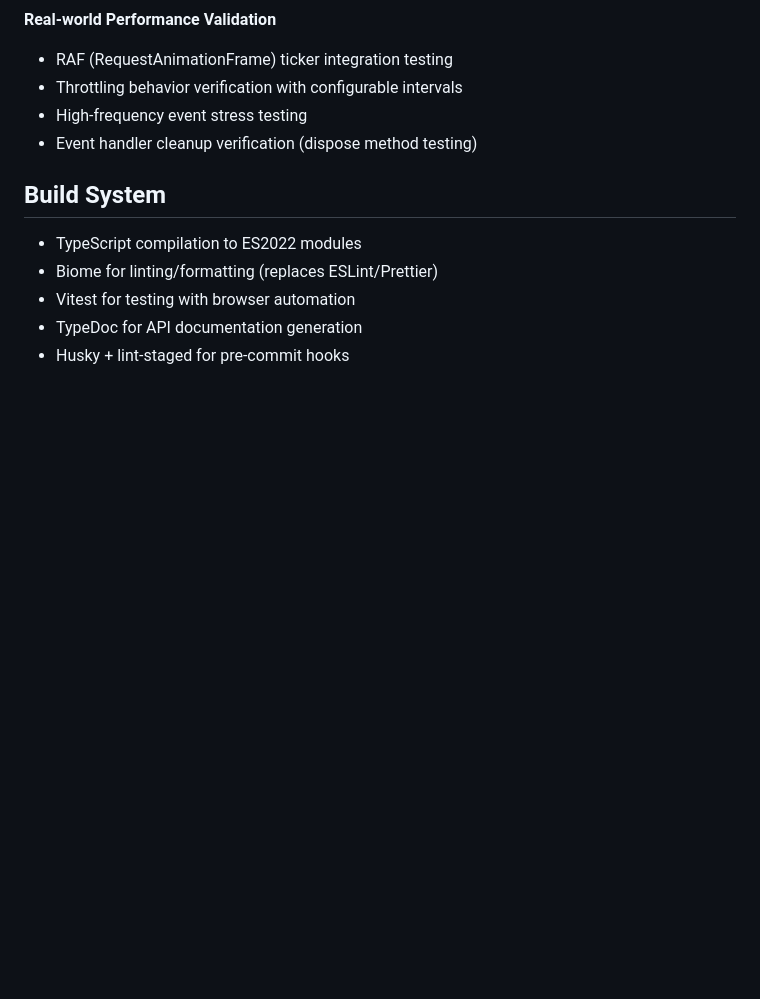
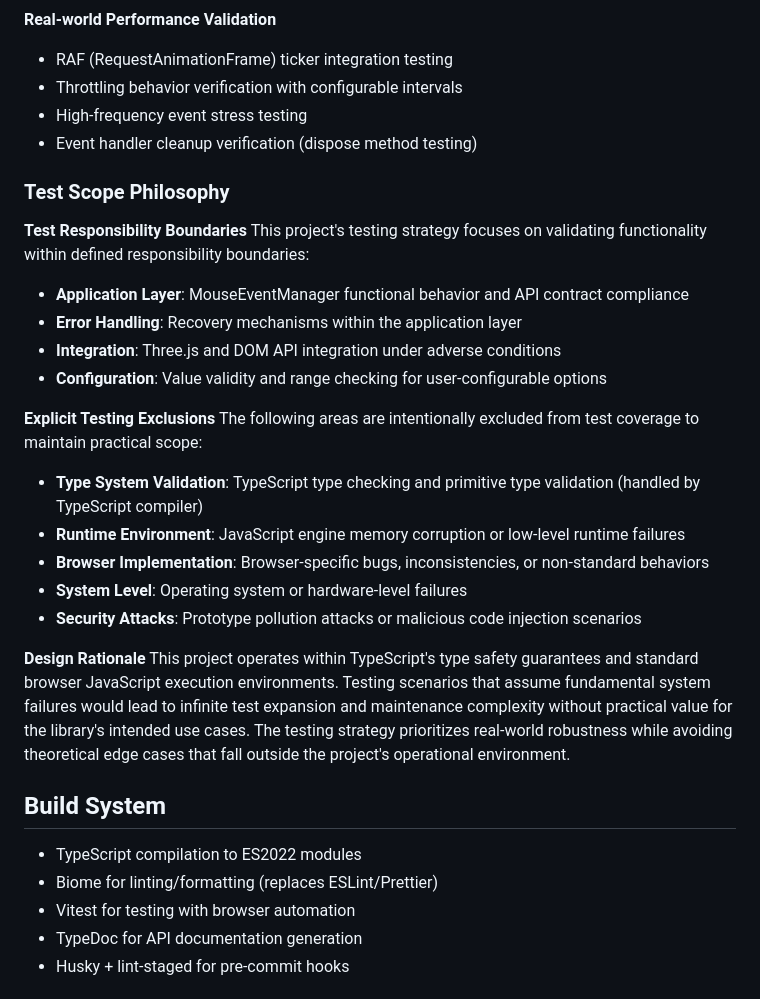
Before and after one commit to MasatoMakino/threejs-interactive-object, a Markdown page: CLAUDE.md, the part around the change. GitHub-like rendering; blank space fills up the shorter version.

Commit message:
docs: add Test Scope Philosophy section to CLAUDE.md
Add comprehensive testing scope guidelines extracted from MouseEventManager.edge-cases.spec.ts:

## Test Scope Philosophy
- **Test Responsibility Boundaries**: Application layer, error handling, integration, configuration
- **Explicit Testing Exclusions**: Type system validation, runtime environment failures, browser bugs, OS/HW failures, security attacks
- **Design Rationale**: Focus on practical value within TypeScript safety guarantees and standard browser environments

This addition provides clear guidance for developers on appropriate test scope, preventing infinite test expansion while maintaining real-world robustness.

🤖 Generated with [Claude Code](https://claude.ai/code)

Co-Authored-By: Claude <noreply@anthropic.com>

```diff
--- a/CLAUDE.md
+++ b/CLAUDE.md
@@ -173,6 +173,26 @@ This project implements a comprehensive browser-based testing strategy with **52
 - High-frequency event stress testing
 - Event handler cleanup verification (dispose method testing)
 
+### Test Scope Philosophy
+
+**Test Responsibility Boundaries**
+This project's testing strategy focuses on validating functionality within defined responsibility boundaries:
+- **Application Layer**: MouseEventManager functional behavior and API contract compliance
+- **Error Handling**: Recovery mechanisms within the application layer
+- **Integration**: Three.js and DOM API integration under adverse conditions
+- **Configuration**: Value validity and range checking for user-configurable options
+
+**Explicit Testing Exclusions**
+The following areas are intentionally excluded from test coverage to maintain practical scope:
+- **Type System Validation**: TypeScript type checking and primitive type validation (handled by TypeScript compiler)
+- **Runtime Environment**: JavaScript engine memory corruption or low-level runtime failures
+- **Browser Implementation**: Browser-specific bugs, inconsistencies, or non-standard behaviors
+- **System Level**: Operating system or hardware-level failures
+- **Security Attacks**: Prototype pollution attacks or malicious code injection scenarios
+
+**Design Rationale**
+This project operates within TypeScript's type safety guarantees and standard browser JavaScript execution environments. Testing scenarios that assume fundamental system failures would lead to infinite test expansion and maintenance complexity without practical value for the library's intended use cases. The testing strategy prioritizes real-world robustness while avoiding theoretical edge cases that fall outside the project's operational environment.
+
 ## Build System
 
 - TypeScript compilation to ES2022 modules
```
